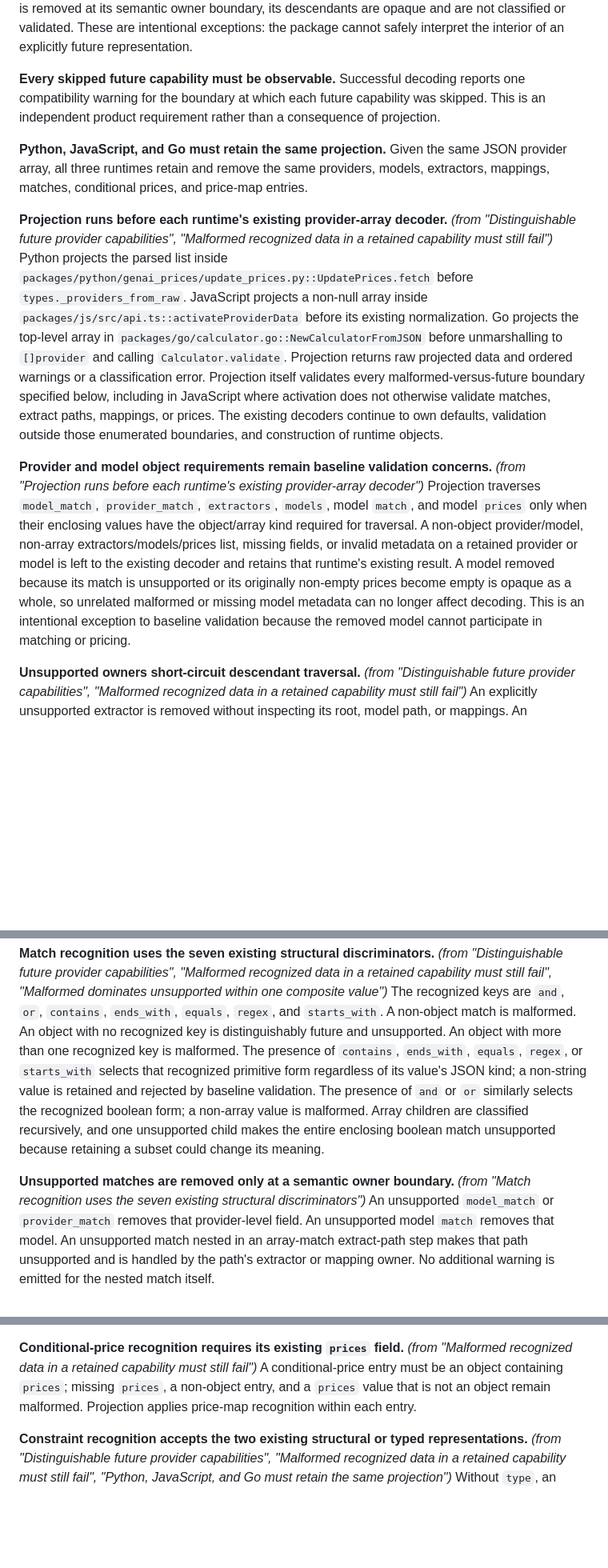
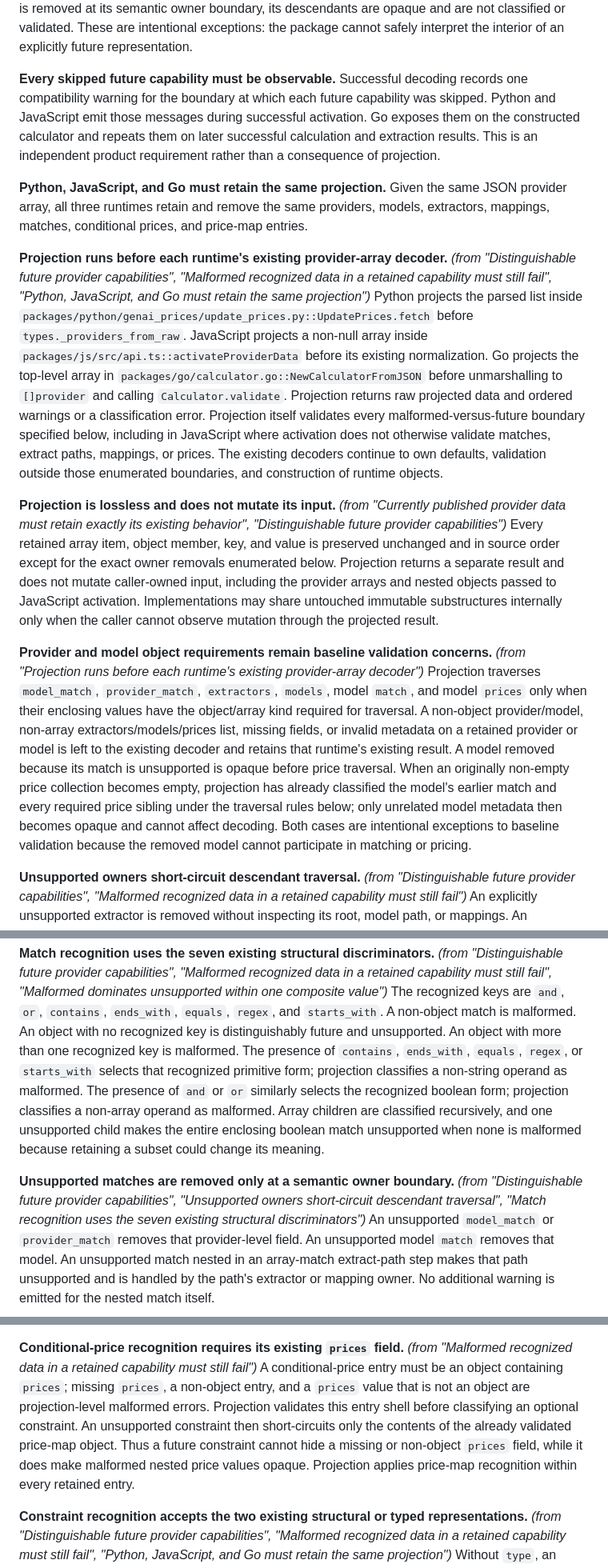
Before and after one commit to pydantic/genai-prices, a Markdown page: specs/forward-compatible-provider-decoding/spec.md, 3 parts joined by grey strips. Shown at 80% size. Rendered like a GitHub page; blank space fills up the shorter version.

Commit message:
docs: close projection observability gaps

```diff
--- a/specs/forward-compatible-provider-decoding/spec.md
+++ b/specs/forward-compatible-provider-decoding/spec.md
@@ -21,14 +21,16 @@ descendants are opaque and are not classified or validated. These are intentiona
 interpret the interior of an explicitly future representation.
 
 **Every skipped future capability must be observable.**
-Successful decoding reports one compatibility warning for the boundary at which each future capability was skipped.
-This is an independent product requirement rather than a consequence of projection.
+Successful decoding records one compatibility warning for the boundary at which each future capability was skipped.
+Python and JavaScript emit those messages during successful activation. Go exposes them on the constructed calculator
+and repeats them on later successful calculation and extraction results. This is an independent product requirement
+rather than a consequence of projection.
 
 **Python, JavaScript, and Go must retain the same projection.**
 Given the same JSON provider array, all three runtimes retain and remove the same providers, models, extractors,
 mappings, matches, conditional prices, and price-map entries.
 
-**Projection runs before each runtime's existing provider-array decoder.** _(from "Distinguishable future provider capabilities", "Malformed recognized data in a retained capability must still fail")_
+**Projection runs before each runtime's existing provider-array decoder.** _(from "Distinguishable future provider capabilities", "Malformed recognized data in a retained capability must still fail", "Python, JavaScript, and Go must retain the same projection")_
 Python projects the parsed list inside `packages/python/genai_prices/update_prices.py::UpdatePrices.fetch` before
 `types._providers_from_raw`. JavaScript projects a non-null array inside
 `packages/js/src/api.ts::activateProviderData` before its existing normalization. Go projects the top-level array in
@@ -38,14 +40,21 @@ itself validates every malformed-versus-future boundary specified below, includi
 not otherwise validate matches, extract paths, mappings, or prices. The existing decoders continue to own defaults,
 validation outside those enumerated boundaries, and construction of runtime objects.
 
+**Projection is lossless and does not mutate its input.** _(from "Currently published provider data must retain exactly its existing behavior", "Distinguishable future provider capabilities")_
+Every retained array item, object member, key, and value is preserved unchanged and in source order except for the exact
+owner removals enumerated below. Projection returns a separate result and does not mutate caller-owned input, including
+the provider arrays and nested objects passed to JavaScript activation. Implementations may share untouched immutable
+substructures internally only when the caller cannot observe mutation through the projected result.
+
 **Provider and model object requirements remain baseline validation concerns.** _(from "Projection runs before each runtime's existing provider-array decoder")_
 Projection traverses `model_match`, `provider_match`, `extractors`, `models`, model `match`, and model `prices` only when
 their enclosing values have the object/array kind required for traversal. A non-object provider/model, non-array
 extractors/models/prices list, missing fields, or invalid metadata on a retained provider or model is left to the
-existing decoder and retains that runtime's existing result. A model removed because its match is unsupported or its
-originally non-empty prices become empty is opaque as a whole, so unrelated malformed or missing model metadata can no
-longer affect decoding. This is an intentional exception to baseline validation because the removed model cannot
-participate in matching or pricing.
+existing decoder and retains that runtime's existing result. A model removed because its match is unsupported is opaque
+before price traversal. When an originally non-empty price collection becomes empty, projection has already classified
+the model's earlier match and every required price sibling under the traversal rules below; only unrelated model
+metadata then becomes opaque and cannot affect decoding. Both cases are intentional exceptions to baseline validation
+because the removed model cannot participate in matching or pricing.
 
 **Unsupported owners short-circuit descendant traversal.** _(from "Distinguishable future provider capabilities", "Malformed recognized data in a retained capability must still fail")_
 An explicitly unsupported extractor is removed without inspecting its root, model path, or mappings. An unsupported
@@ -68,12 +77,12 @@ short-circuits them; any malformed visited entry fails the payload and discards
 The recognized keys are `and`, `or`, `contains`, `ends_with`, `equals`, `regex`, and `starts_with`. A non-object match is
 malformed. An object with no recognized key is distinguishably future and unsupported. An object with more than one
 recognized key is malformed. The presence of `contains`, `ends_with`, `equals`, `regex`, or `starts_with` selects that
-recognized primitive form regardless of its value's JSON kind; a non-string value is retained and rejected by baseline
-validation. The presence of `and` or `or` similarly selects the recognized boolean form; a non-array value is malformed.
-Array children are classified recursively, and one unsupported child makes the entire enclosing boolean match
-unsupported because retaining a subset could change its meaning.
+recognized primitive form; projection classifies a non-string operand as malformed. The presence of `and` or `or`
+similarly selects the recognized boolean form; projection classifies a non-array operand as malformed. Array children
+are classified recursively, and one unsupported child makes the entire enclosing boolean match unsupported when none
+is malformed because retaining a subset could change its meaning.
 
-**Unsupported matches are removed only at a semantic owner boundary.** _(from "Match recognition uses the seven existing structural discriminators")_
+**Unsupported matches are removed only at a semantic owner boundary.** _(from "Distinguishable future provider capabilities", "Unsupported owners short-circuit descendant traversal", "Match recognition uses the seven existing structural discriminators")_
 An unsupported `model_match` or `provider_match` removes that provider-level field. An unsupported model `match`
 removes that model. An unsupported match nested in an array-match extract-path step makes that path unsupported and is
 handled by the path's extractor or mapping owner. No additional warning is emitted for the nested match itself.
@@ -113,7 +122,10 @@ tiered-price representation and remains malformed. Unknown members on an untyped
 
 **Conditional-price recognition requires its existing `prices` field.** _(from "Malformed recognized data in a retained capability must still fail")_
 A conditional-price entry must be an object containing `prices`; missing `prices`, a non-object entry, and a `prices`
-value that is not an object remain malformed. Projection applies price-map recognition within each entry.
+value that is not an object are projection-level malformed errors. Projection validates this entry shell before
+classifying an optional constraint. An unsupported constraint then short-circuits only the contents of the already
+validated price-map object. Thus a future constraint cannot hide a missing or non-object `prices` field, while it does
+make malformed nested price values opaque. Projection applies price-map recognition within every retained entry.
 
 **Constraint recognition accepts the two existing structural or typed representations.** _(from "Distinguishable future provider capabilities", "Malformed recognized data in a retained capability must still fail", "Python, JavaScript, and Go must retain the same projection")_
 Without `type`, an object containing any of `start_date`, `start_time`, or `end_time` selects the current structural
```
Also changed, not shown: other parts of specs/forward-compatible-provider-decoding/spec.md (+15 -5 lines).
